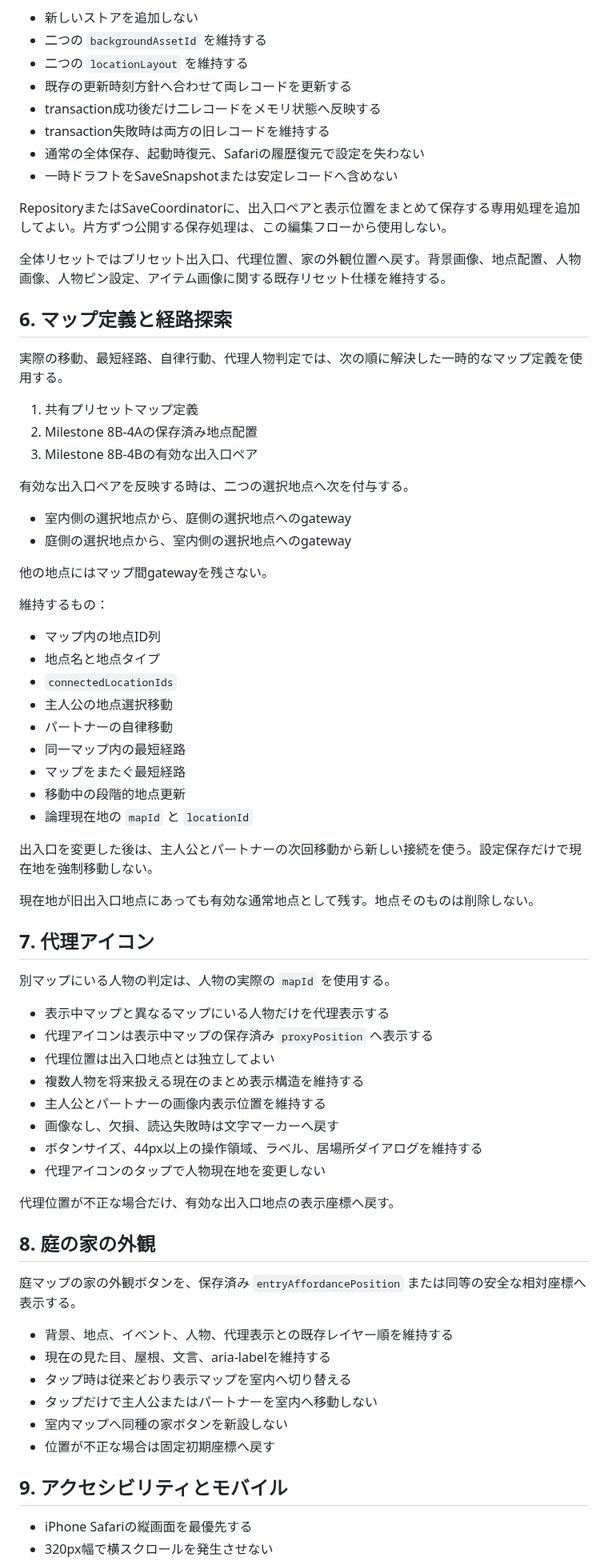
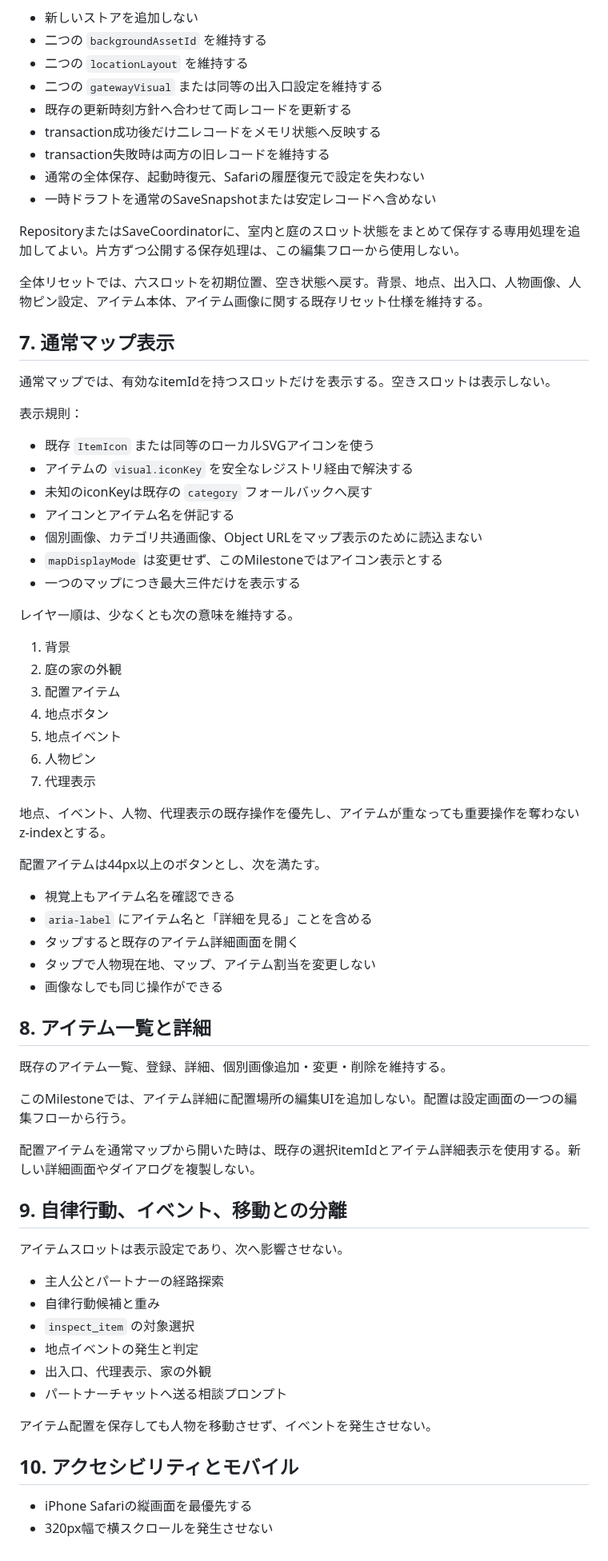
Before and after one commit to 417yuki/days_together, a Markdown page: docs/NEXT_TASK.md, the part around one of its changes. Shown at 80% size. Rendered like a GitHub page.

Commit message:
Milestone 8B-4Cの基本アイテムスロット仕様を固定

```diff
--- a/docs/NEXT_TASK.md
+++ b/docs/NEXT_TASK.md
@@ -195,74 +223,73 @@ IndexedDBバージョン7と既存 `mapVisuals` ストアを維持する。
 - 新しいストアを追加しない
 - 二つの `backgroundAssetId` を維持する
 - 二つの `locationLayout` を維持する
+- 二つの `gatewayVisual` または同等の出入口設定を維持する
 - 既存の更新時刻方針へ合わせて両レコードを更新する
 - transaction成功後だけ二レコードをメモリ状態へ反映する
 - transaction失敗時は両方の旧レコードを維持する
 - 通常の全体保存、起動時復元、Safariの履歴復元で設定を失わない
-- 一時ドラフトをSaveSnapshotまたは安定レコードへ含めない
+- 一時ドラフトを通常のSaveSnapshotまたは安定レコードへ含めない
 
-RepositoryまたはSaveCoordinatorに、出入口ペアと表示位置をまとめて保存する専用処理を追加してよい。片方ずつ公開する保存処理は、この編集フローから使用しない。
+RepositoryまたはSaveCoordinatorに、室内と庭のスロット状態をまとめて保存する専用処理を追加してよい。片方ずつ公開する保存処理は、この編集フローから使用しない。
 
-全体リセットではプリセット出入口、代理位置、家の外観位置へ戻す。背景画像、地点配置、人物画像、人物ピン設定、アイテム画像に関する既存リセット仕様を維持する。
+全体リセットでは、六スロットを初期位置、空き状態へ戻す。背景、地点、出入口、人物画像、人物ピン設定、アイテム本体、アイテム画像に関する既存リセット仕様を維持する。
 
-## 6. マップ定義と経路探索
+## 7. 通常マップ表示
 
-実際の移動、最短経路、自律行動、代理人物判定では、次の順に解決した一時的なマップ定義を使用する。
+通常マップでは、有効なitemIdを持つスロットだけを表示する。空きスロットは表示しない。
 
-1. 共有プリセットマップ定義
-2. Milestone 8B-4Aの保存済み地点配置
-3. Milestone 8B-4Bの有効な出入口ペア
+表示規則：
 
-有効な出入口ペアを反映する時は、二つの選択地点へ次を付与する。
+- 既存 `ItemIcon` または同等のローカルSVGアイコンを使う
+- アイテムの `visual.iconKey` を安全なレジストリ経由で解決する
+- 未知のiconKeyは既存の `category` フォールバックへ戻す
+- アイコンとアイテム名を併記する
+- 個別画像、カテゴリ共通画像、Object URLをマップ表示のために読込まない
+- `mapDisplayMode` は変更せず、このMilestoneではアイコン表示とする
+- 一つのマップにつき最大三件だけを表示する
 
-- 室内側の選択地点から、庭側の選択地点へのgateway
-- 庭側の選択地点から、室内側の選択地点へのgateway
+レイヤー順は、少なくとも次の意味を維持する。
 
-他の地点にはマップ間gatewayを残さない。
+1. 背景
+2. 庭の家の外観
+3. 配置アイテム
+4. 地点ボタン
+5. 地点イベント
+6. 人物ピン
+7. 代理表示
 
-維持するもの：
+地点、イベント、人物、代理表示の既存操作を優先し、アイテムが重なっても重要操作を奪わないz-indexとする。
 
-- マップ内の地点ID列
-- 地点名と地点タイプ
-- `connectedLocationIds`
-- 主人公の地点選択移動
-- パートナーの自律移動
-- 同一マップ内の最短経路
-- マップをまたぐ最短経路
-- 移動中の段階的地点更新
-- 論理現在地の `mapId` と `locationId`
+配置アイテムは44px以上のボタンとし、次を満たす。
 
-出入口を変更した後は、主人公とパートナーの次回移動から新しい接続を使う。設定保存だけで現在地を強制移動しない。
+- 視覚上もアイテム名を確認できる
+- `aria-label` にアイテム名と「詳細を見る」ことを含める
+- タップすると既存のアイテム詳細画面を開く
+- タップで人物現在地、マップ、アイテム割当を変更しない
+- 画像なしでも同じ操作ができる
 
-現在地が旧出入口地点にあっても有効な通常地点として残す。地点そのものは削除しない。
+## 8. アイテム一覧と詳細
 
-## 7. 代理アイコン
+既存のアイテム一覧、登録、詳細、個別画像追加・変更・削除を維持する。
 
-別マップにいる人物の判定は、人物の実際の `mapId` を使用する。
+このMilestoneでは、アイテム詳細に配置場所の編集UIを追加しない。配置は設定画面の一つの編集フローから行う。
 
-- 表示中マップと異なるマップにいる人物だけを代理表示する
-- 代理アイコンは表示中マップの保存済み `proxyPosition` へ表示する
-- 代理位置は出入口地点とは独立してよい
-- 複数人物を将来扱える現在のまとめ表示構造を維持する
-- 主人公とパートナーの画像内表示位置を維持する
-- 画像なし、欠損、読込失敗時は文字マーカーへ戻す
-- ボタンサイズ、44px以上の操作領域、ラベル、居場所ダイアログを維持する
-- 代理アイコンのタップで人物現在地を変更しない
+配置アイテムを通常マップから開いた時は、既存の選択itemIdとアイテム詳細表示を使用する。新しい詳細画面やダイアログを複製しない。
 
-代理位置が不正な場合だけ、有効な出入口地点の表示座標へ戻す。
+## 9. 自律行動、イベント、移動との分離
 
-## 8. 庭の家の外観
+アイテムスロットは表示設定であり、次へ影響させない。
 
-庭マップの家の外観ボタンを、保存済み `entryAffordancePosition` または同等の安全な相対座標へ表示する。
+- 主人公とパートナーの経路探索
+- 自律行動候補と重み
+- `inspect_item` の対象選択
+- 地点イベントの発生と判定
+- 出入口、代理表示、家の外観
+- パートナーチャットへ送る相談プロンプト
 
-- 背景、地点、イベント、人物、代理表示との既存レイヤー順を維持する
-- 現在の見た目、屋根、文言、aria-labelを維持する
-- タップ時は従来どおり表示マップを室内へ切り替える
-- タップだけで主人公またはパートナーを室内へ移動しない
-- 室内マップへ同種の家ボタンを新設しない
-- 位置が不正な場合は固定初期座標へ戻す
+アイテム配置を保存しても人物を移動させず、イベントを発生させない。
 
-## 9. アクセシビリティとモバイル
+## 10. アクセシビリティとモバイル
 
 - iPhone Safariの縦画面を最優先する
 - 320px幅で横スクロールを発生させない
```
Also changed, not shown: other parts of docs/NEXT_TASK.md (+220 -183 lines).
